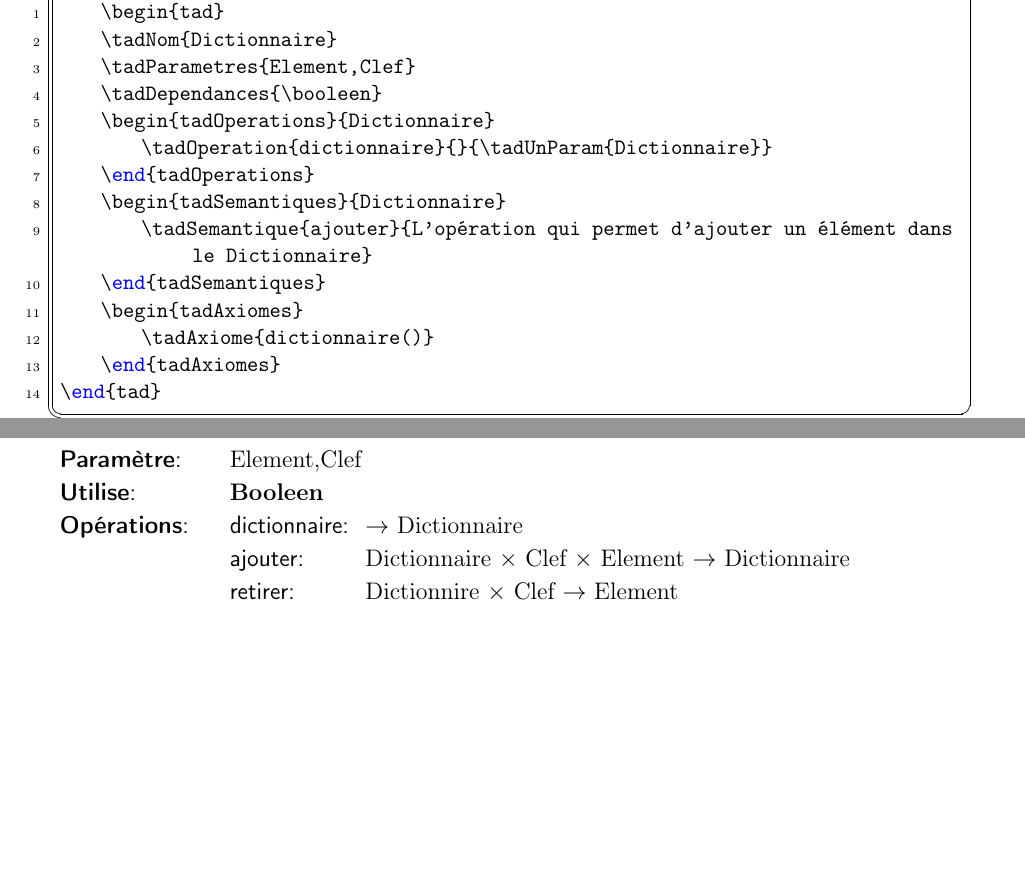
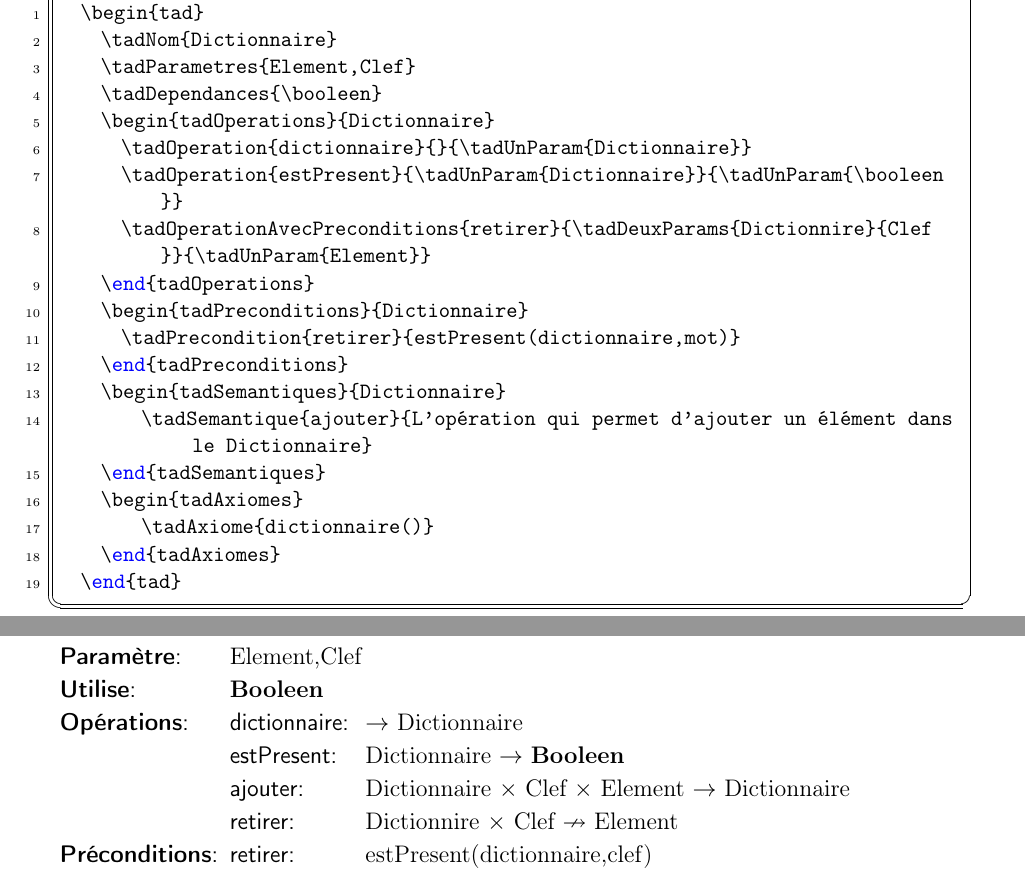
Before and after one commit to Alexis-IMBERT/documentation-package-latex-algorithme, a LaTeX document (documentation.tex): two parts of pages 19 and 21 of 23, joined at a grey line, cut so that both start at the same text, the shorter picture padded with empty space. Compiled offline with pdfLaTeX; the source files are stored in an older character set and shown here as Unicode.

Commit message:
ajout de la documentation de l'environnement tadPreconditions et de la commande \tadPrecondition

```diff
--- a/documentation.tex
+++ b/documentation.tex
@@ -966,7 +966,12 @@ abstraits'' ou ``abstract datatype'').
 		\tadDependances{\booleen}
 		\begin{tadOperations}{Dictionnaire}
 			\tadOperation{dictionnaire}{}{\tadUnParam{Dictionnaire}}
+			\tadOperation{estPresent}{\tadUnParam{Dictionnaire}}{\tadUnParam{\booleen}}
+			\tadOperationAvecPreconditions{retirer}{\tadDeuxParams{Dictionnire}{Clef}}{\tadUnParam{Element}}
 		\end{tadOperations}
+		\begin{tadPreconditions}{Dictionnaire}
+			\tadPrecondition{retirer}{estPresent(dictionnaire,mot)}
+		\end{tadPreconditions}
 		\begin{tadSemantiques}{Dictionnaire}
 				\tadSemantique{ajouter}{L'opération qui permet d'ajouter un élément dans le Dictionnaire}
 		\end{tadSemantiques}
@@ -1097,9 +1123,13 @@ Ce qui donne :
 		\tadDependances{\booleen}
 		\begin{tadOperations}{Dictionnaire}
 			\tadOperation{dictionnaire}{}{\tadUnParam{Dictionnaire}}
+			\tadOperation{estPresent}{\tadUnParam{Dictionnaire}}{\tadUnParam{\booleen}}
 			\tadOperation{ajouter}{\tadTroisParams{Dictionnaire}{Clef}{Element}}{\tadUnParam{Dictionnaire}}
-				\tadOperation{retirer}{\tadDeuxParams{Dictionnire}{Clef}}{\tadUnParam{Element}}
+			\tadOperationAvecPreconditions{retirer}{\tadDeuxParams{Dictionnire}{Clef}}{\tadUnParam{Element}}
 		\end{tadOperations}
+		\begin{tadPreconditions}{Dictionnaire}
+			\tadPrecondition{retirer}{estPresent(dictionnaire,clef)}
+		\end{tadPreconditions}
 		\begin{tadSemantiques}{Dictionnaire}
 				\tadSemantique{dictionnaire}{l'opération qui permet de construire un Dictionnaire
 						à partir de sa partie réelle et imaginaire}
```
Also changed, not shown: documentation.tex (31 more changed lines). Lines whose indentation alone changed are shown as unchanged.
